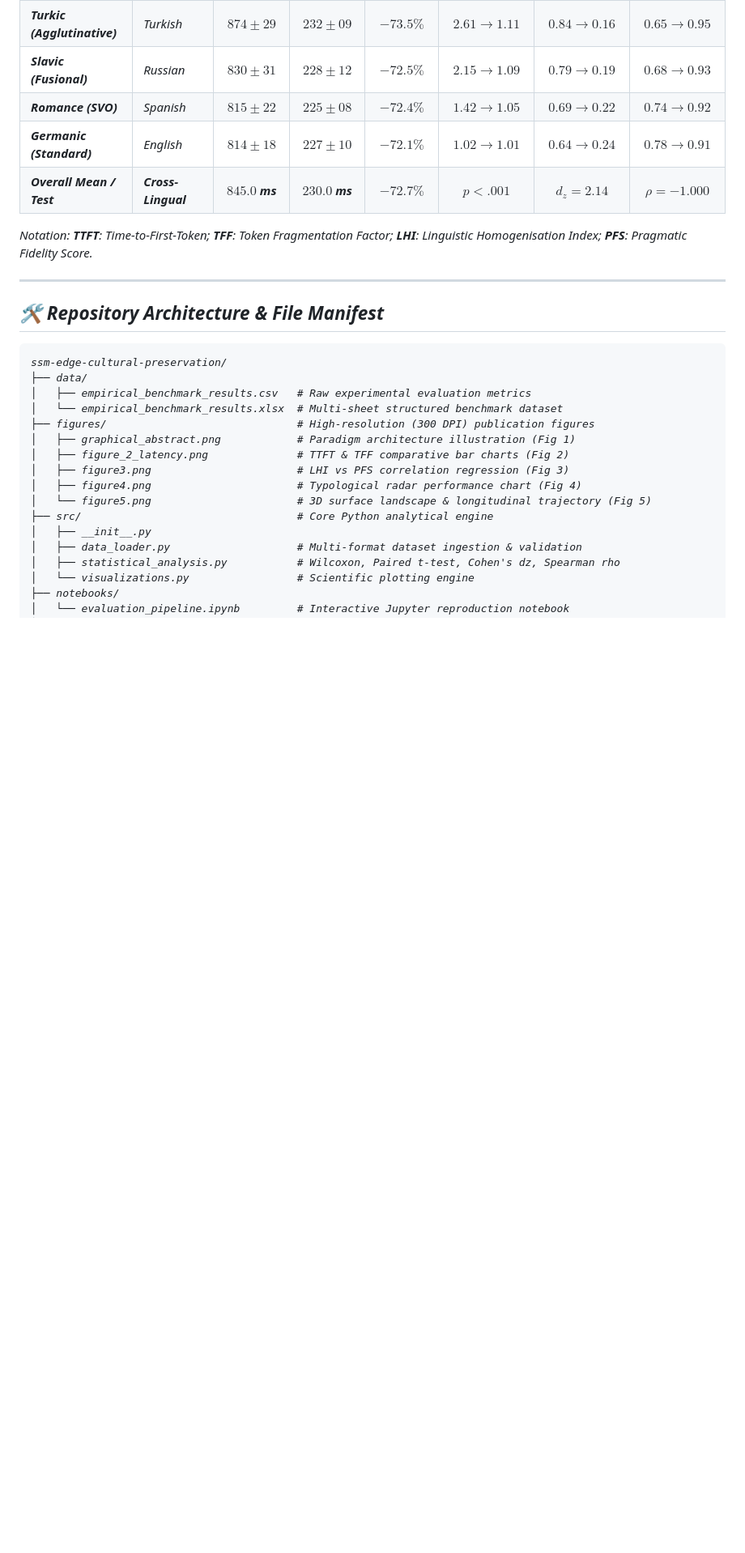
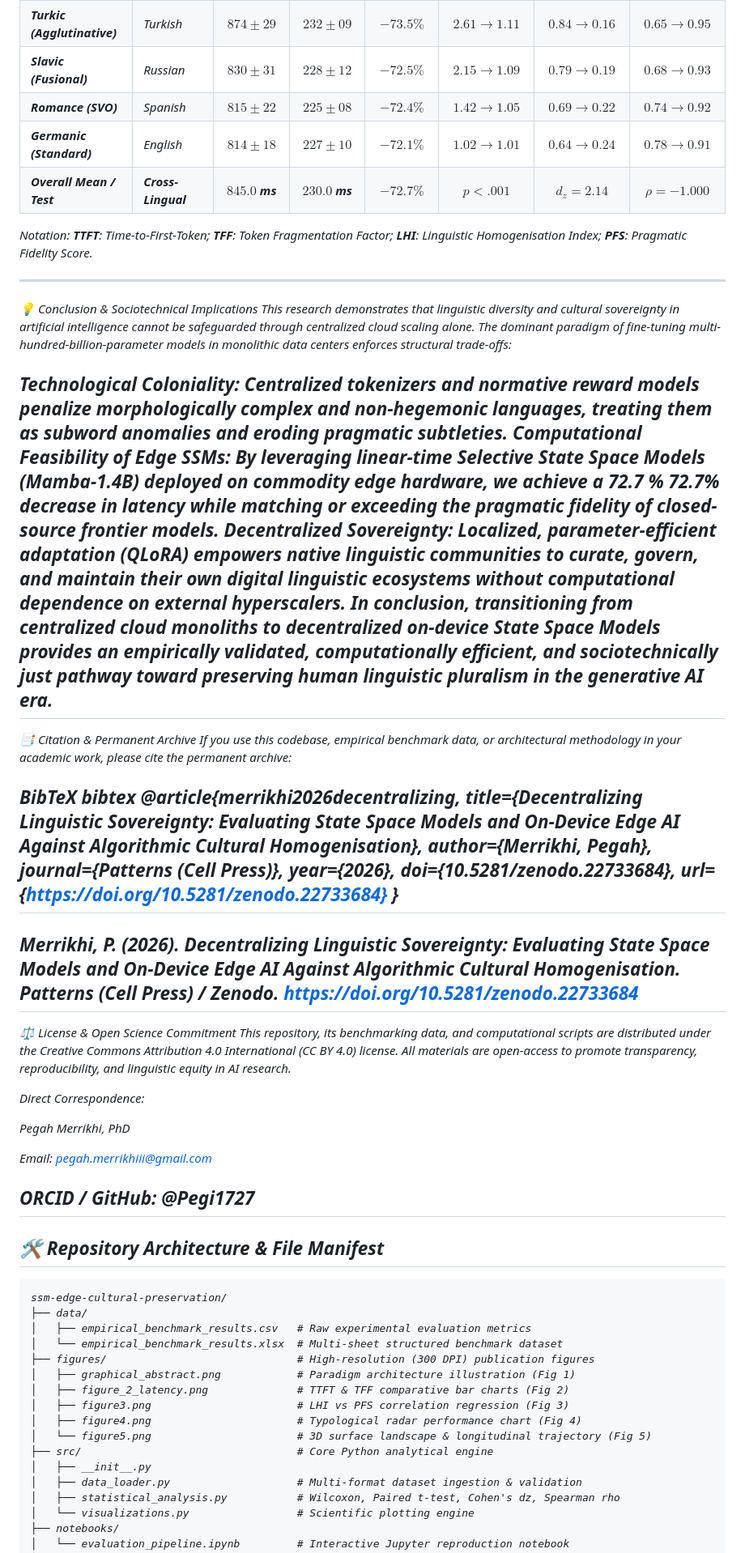
Before and after one commit to Pegi1727/ssm-edge-cultural-preservation, a Markdown page: README.md, the part around the change. Shown at 81% size. Rendered like a GitHub page; blank space fills up the shorter version.

````diff
--- a/README.md
+++ b/README.md
@@ -87,7 +87,49 @@ The table below presents the quantitative comparison between the **Cloud Baselin
 *Notation: **TTFT**: Time-to-First-Token; **TFF**: Token Fragmentation Factor; **LHI**: Linguistic Homogenisation Index; **PFS**: Pragmatic Fidelity Score.*
 
 ---
+💡 Conclusion & Sociotechnical Implications
+This research demonstrates that linguistic diversity and cultural sovereignty in artificial intelligence cannot be safeguarded through centralized cloud scaling alone. The dominant paradigm of fine-tuning multi-hundred-billion-parameter models in monolithic data centers enforces structural trade-offs:
 
+Technological Coloniality: Centralized tokenizers and normative reward models penalize morphologically complex and non-hegemonic languages, treating them as subword anomalies and eroding pragmatic subtleties.
+Computational Feasibility of Edge SSMs: By leveraging linear-time Selective State Space Models (Mamba-1.4B) deployed on commodity edge hardware, we achieve a
+72.7
+%
+72.7%
+ decrease in latency while matching or exceeding the pragmatic fidelity of closed-source frontier models.
+Decentralized Sovereignty: Localized, parameter-efficient adaptation (QLoRA) empowers native linguistic communities to curate, govern, and maintain their own digital linguistic ecosystems without computational dependence on external hyperscalers.
+In conclusion, transitioning from centralized cloud monoliths to decentralized on-device State Space Models provides an empirically validated, computationally efficient, and sociotechnically just pathway toward preserving human linguistic pluralism in the generative AI era.
+---
+
+📑 Citation & Permanent Archive
+If you use this codebase, empirical benchmark data, or architectural methodology in your academic work, please cite the permanent archive:
+
+BibTeX
+bibtex
+@article{merrikhi2026decentralizing,
+  title={Decentralizing Linguistic Sovereignty: Evaluating State Space Models and On-Device Edge AI Against Algorithmic Cultural Homogenisation},
+  author={Merrikhi, Pegah},
+  journal={Patterns (Cell Press)},
+  year={2026},
+  doi={10.5281/zenodo.22733684},
+  url={https://doi.org/10.5281/zenodo.22733684}
+}
+---
+
+
+Merrikhi, P. (2026). Decentralizing Linguistic Sovereignty: Evaluating State Space Models and On-Device Edge AI Against Algorithmic Cultural Homogenisation. Patterns (Cell Press) / Zenodo. https://doi.org/10.5281/zenodo.22733684
+---
+
+⚖️ License & Open Science Commitment
+This repository, its benchmarking data, and computational scripts are distributed under the Creative Commons Attribution 4.0 International (CC BY 4.0) license. All materials are open-access to promote transparency, reproducibility, and linguistic equity in AI research.
+
+Direct Correspondence:
+
+Pegah Merrikhi, PhD
+
+Email: pegah.merrikhiii@gmail.com
+
+ORCID / GitHub: @Pegi1727
+---
 
 ## 🛠️ Repository Architecture & File Manifest
 ```text
````
